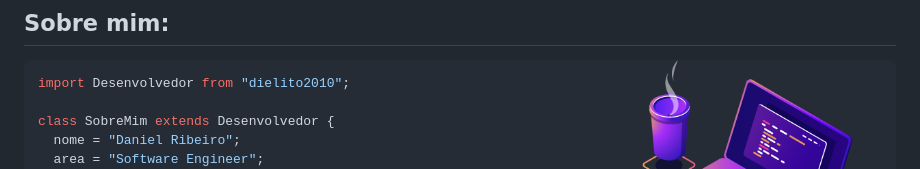
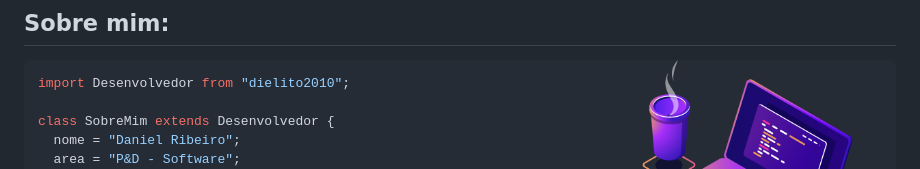
Before and after one commit to dielito2010/dielito2010, a Markdown page: README.md, the part around the change. Rendered like a GitHub page.

```diff
--- a/README.md
+++ b/README.md
@@ -9,7 +9,7 @@ import Desenvolvedor from "dielito2010";
 
 class SobreMim extends Desenvolvedor {
   nome = "Daniel Ribeiro";
-  area = "Software Engineer";
+  area = "P&D - Software";
   trabalho = "DAR Empreendimentos";
   local = "Manaus";
 }
```
